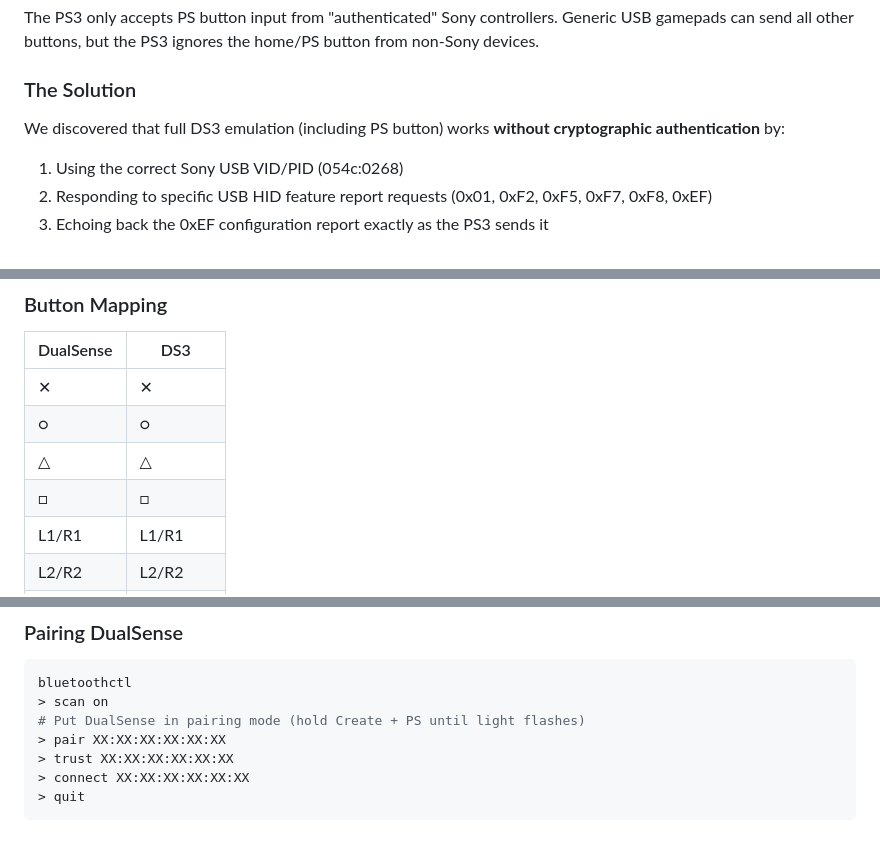
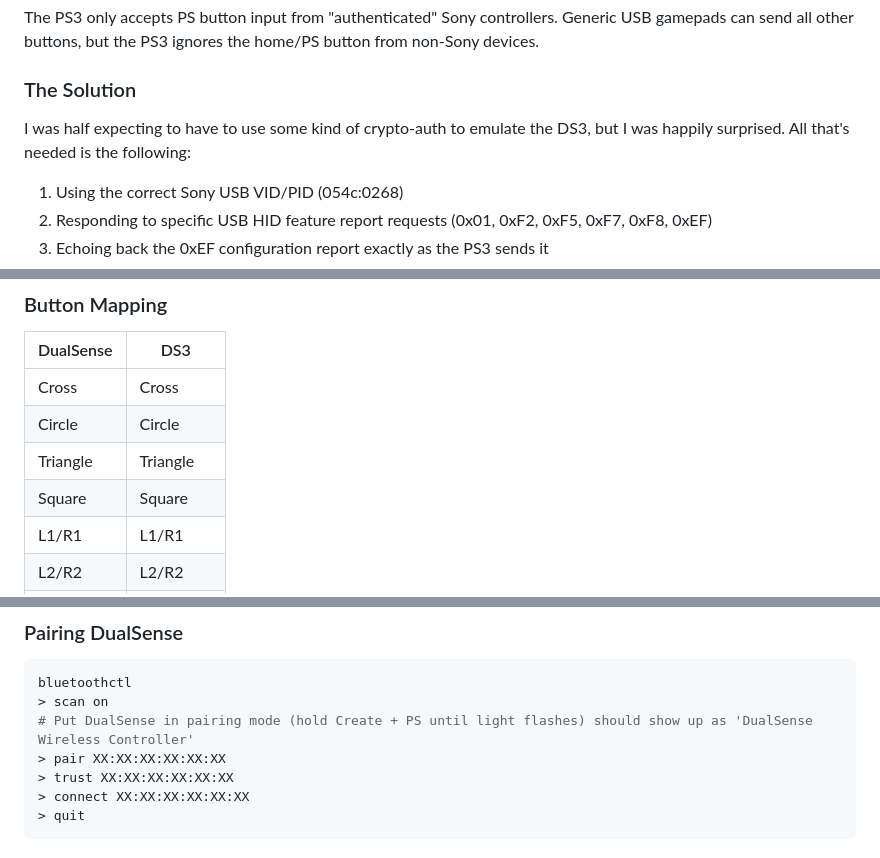
Before and after one commit to ihasTaco/RosettaPad, a Markdown page: README.md, 3 parts joined by grey strips. Rendered like a GitHub page.

````diff
--- a/README.md
+++ b/README.md
@@ -43,8 +65,7 @@ This adapter allows a DualSense controller connected via Bluetooth to the Pi to
 The PS3 only accepts PS button input from "authenticated" Sony controllers. Generic USB gamepads can send all other buttons, but the PS3 ignores the home/PS button from non-Sony devices.
 
 ### The Solution
-We discovered that full DS3 emulation (including PS button) works **without cryptographic authentication** by:
-
+I was half expecting to have to use some kind of crypto-auth to emulate the DS3, but I was happily surprised. All that's needed is the following:
 1. Using the correct Sony USB VID/PID (054c:0268)
 2. Responding to specific USB HID feature report requests (0x01, 0xF2, 0xF5, 0xF7, 0xF8, 0xEF)
 3. Echoing back the 0xEF configuration report exactly as the PS3 sends it
@@ -112,10 +133,10 @@ Byte 11:    PS button (0x01), Touchpad (0x02), Mute (0x04)
 ### Button Mapping
 | DualSense | DS3 |
 |-----------|-----|
-| ✕ | ✕ |
-| ○ | ○ |
-| △ | △ |
-| □ | □ |
+| Cross | Cross |
+| Circle | Circle |
+| Triangle | Triangle |
+| Square | Square |
 | L1/R1 | L1/R1 |
 | L2/R2 | L2/R2 |
 | L3/R3 | L3/R3 |
@@ -153,7 +174,7 @@ sudo systemctl enable ds3-adapter
 ```bash
 bluetoothctl
 > scan on
-# Put DualSense in pairing mode (hold Create + PS until light flashes)
+# Put DualSense in pairing mode (hold Create + PS until light flashes) should show up as 'DualSense Wireless Controller'
 > pair XX:XX:XX:XX:XX:XX
 > trust XX:XX:XX:XX:XX:XX
 > connect XX:XX:XX:XX:XX:XX
````
Also changed, not shown: other parts of README.md (+55 -35 lines).
